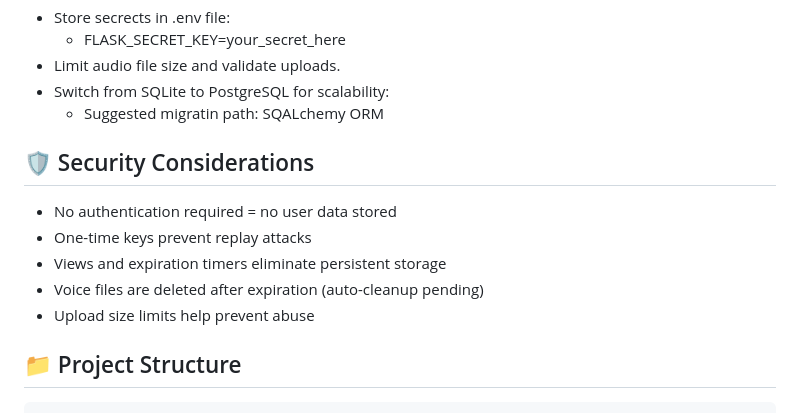
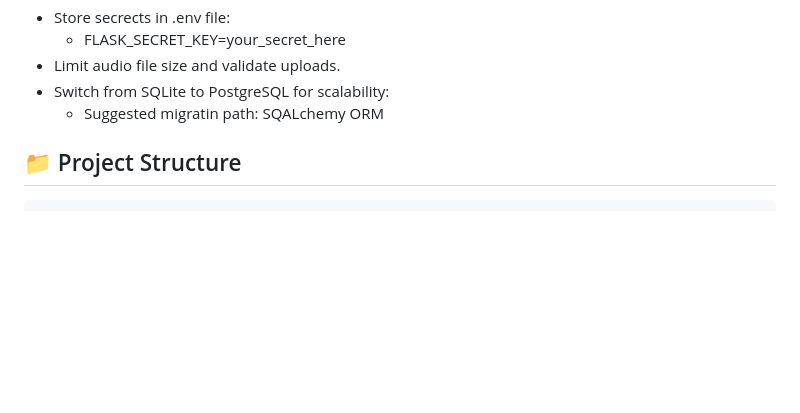
Before and after one commit to anonimappadmin/anonimapp, a Markdown page: README.md, the part around the change. Drawn GitHub-style; blank space fills up the shorter version.

````diff
--- a/README.md
+++ b/README.md
@@ -126,12 +126,6 @@ Voice notes are saved as `.webm` files and follow the same key and expiration lo
    * Switch from SQLite to PostgreSQL for scalability:
       * Suggested migratin path: SQALchemy ORM
 
-## 🛡️ Security Considerations
-- No authentication required = no user data stored
-- One-time keys prevent replay attacks
-- Views and expiration timers eliminate persistent storage
-- Voice files are deleted after expiration (auto-cleanup pending)
-- Upload size limits help prevent abuse
 
 ## 📁 Project Structure
 ```csharp
````
